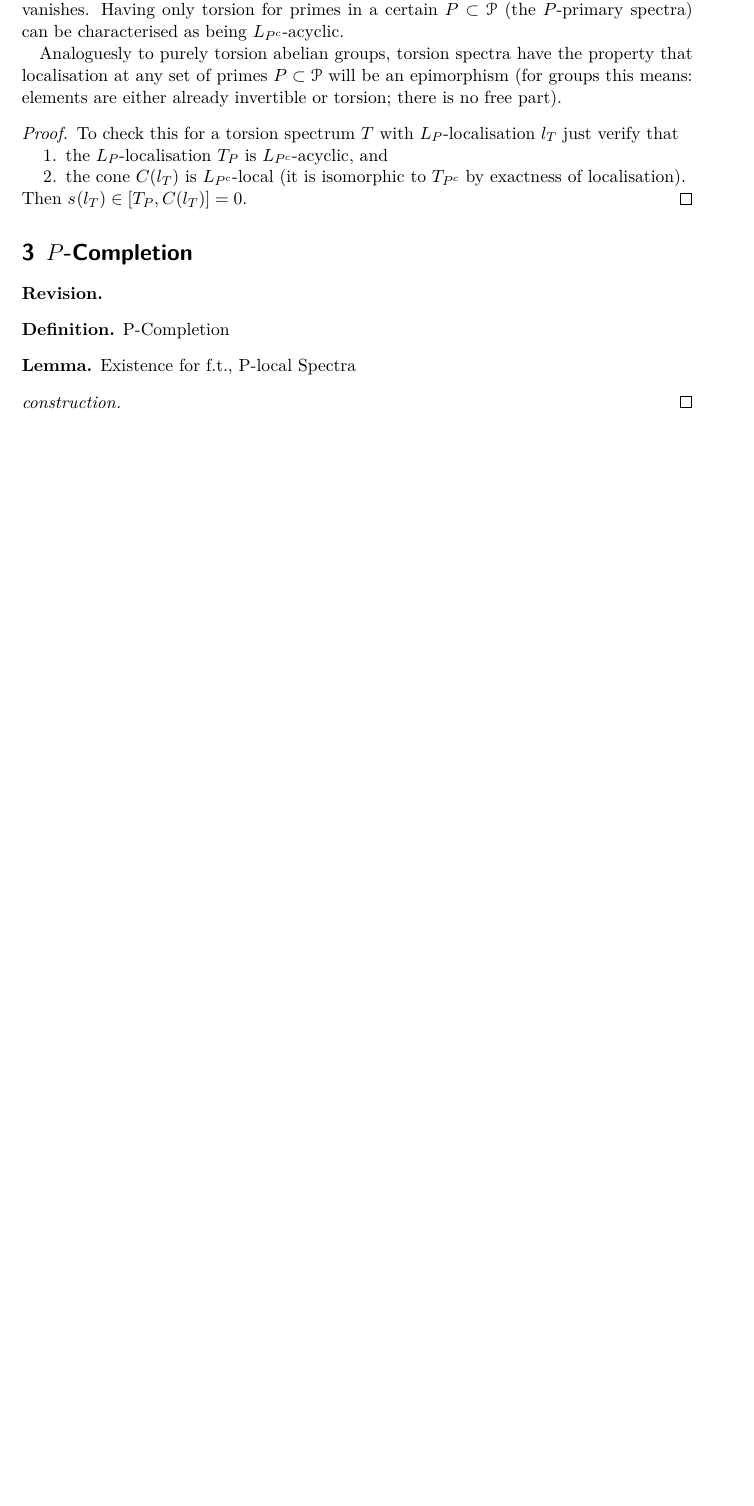
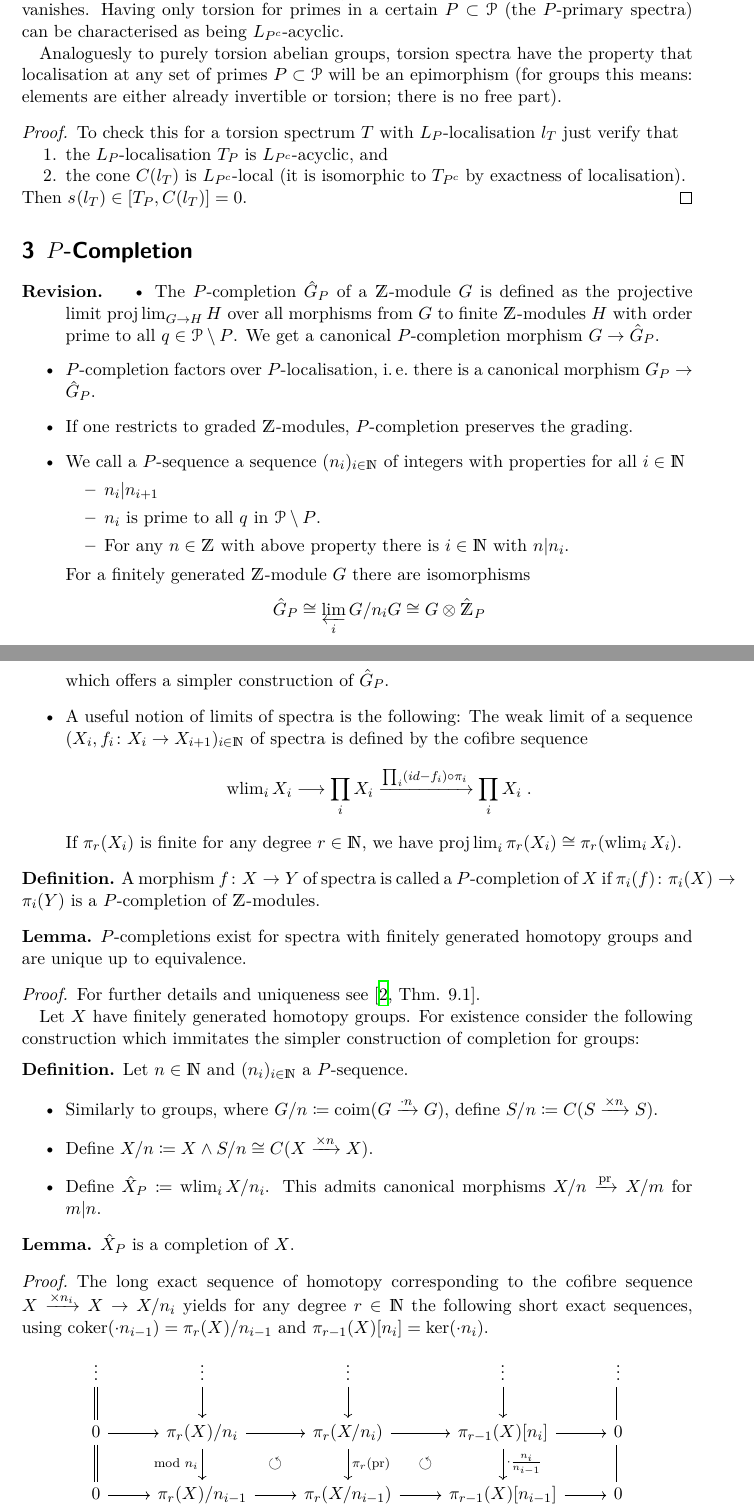
Before and after one commit to gesina/seminar_talks, a LaTeX document (localisation_completion_of_spectra/localisation_completion.tex): part of page 3 of 4 before the commit and two parts of pages 3 and 4 of 5 after it, the two joined at a grey line, cut so that both start at the same text, the shorter picture padded with empty space. Compiled offline with XeLaTeX.

Commit message:
simple completion done

```diff
--- a/localisation_completion_of_spectra/localisation_completion.tex
+++ b/localisation_completion_of_spectra/localisation_completion.tex
@@ -64,6 +64,8 @@
 \newcommand*{\pistar}[2][*]{\pi_{#1}(#2)}  % stable htpy grps
 \newcommand*{\timesZ}[1][\Ps]{\otimes_{\Z} \Z[#1]}  % tensor product with Z
 \newcommand*{\LP}[1][\Ps]{L_{#1}}  % stable localised htpy functor
+\newcommand*{\compl}[2][\Ps]{\hat{#2}_{#1}}  % completion
+\DeclareMathOperator{\wlim}{wlim}  % weak limit of spectra
 
 \begin{document}
 \clearpairofpagestyles
@@ -270,11 +272,111 @@ invertible or torsion; there is no free part).
 \section{$\Ps$-Completion}
 
 \begin{Rev}
-
+  \begin{itemize}
+  \item The $\Ps$-completion $\compl{G}$ of a $\Z$-module $G$ is
+    defined as the projective limit $\projlim_{G\to H} H$ over all
+    morphisms from $G$  to finite $\Z$-modules $H$ with order prime to
+    all $q\in\PS\setminus\Ps$.
+    We get a canonical $\Ps$-completion morphism $G\to\compl{G}$.
+  \item $\Ps$-completion factors over $\Ps$-localisation, \idest there
+    is a canonical morphism $G_\Ps\to\compl{G}$.
+  \item If one restricts to graded $\Z$-modules, $\Ps$-completion
+    preserves the grading.
+  \item We call a $\Ps$-sequence a sequence $(n_i)_{i\in\N}$ of
+    integers with properties for all $i\in\N$
+    \begin{itemize}
+    \item $n_i|n_{i+1}$
+    \item $n_i$ is prime to all $q$ in $\PS\setminus\Ps$.
+    \item For any $n\in\Z$ with above property there is $i\in\N$ with $n|n_i$.
+    \end{itemize}
+    For a finitely generated $\Z$-module $G$ there are isomorphisms
+    \begin{gather*}
+      \compl{G}
+      \cong \varprojlim_i G/n_iG
+      \cong G\otimes\compl{\Z}
+    \end{gather*}
+    which offers a simpler construction of $\compl{G}$.
+  \item A useful notion of limits of spectra is the following:
+    The weak limit of a sequence
+    $(X_i, f_i\colon X_i\to X_{i+1})_{i\in\N}$ of spectra is defined
+    by the cofibre sequence
+    \begin{gather*}
+      \wlim_{i} X_i
+      \longto \prod_i X_i
+      \xrightarrow{\prod_i (id-f_i)\circ \pi_i} \prod_i X_i
+      \;.
+    \end{gather*}
+    If $\pistar[r]{X_i}$ is finite for any degree $r\in\N$, we have
+    $\projlim_i \pistar[r]{X_i} \cong \pistar[r]{\wlim_i X_i}$.
+  \end{itemize}
 \end{Rev}
 \begin{Def}
-  P-Completion
+  A morphism $f\colon X\to Y$ of spectra is called a $\Ps$-completion
+  of $X$ if $\pistar[i] f\colon \pistar[i] X\to \pistar[i] Y$ is a
+  $\Ps$-completion of $\Z$-modules.
 \end{Def}
 \begin{Lem}
-  Existence for f.t., P-local Spectra
-  \begin{proof}[construction]
+  $\Ps$-completions exist for spectra with finitely generated homotopy
+  groups and are unique up to equivalence.
+  \begin{proof}
+    For further details and uniqueness see \cite[Thm. 9.1]{margolis}.
+
+    Let $X$ have finitely generated homotopy groups. For existence
+    consider the following construction which immitates the simpler
+    construction of completion for groups:
+    \begin{Def}
+      Let $n\in\N$ and $(n_i)_{i\in\N}$ a $\Ps$-sequence.
+      \begin{itemize}
+      \item Similarly to groups, where
+        $G/n\coloneqq \operatorname{coim}(G\xrightarrow{\cdot n} G)$,
+        define
+        $\Sph/n\coloneqq\Cone{\Sph\xrightarrow{\times n}\Sph}$.
+      \item Define $X/n\coloneqq X\smashed S/n
+        \cong \Cone{X\xrightarrow{\times n} X}$.
+      \item Define
+        $\compl{X}\coloneqq\wlim_{i} X/n_i$.
+        This admits canonical morphisms $X/n\xrightarrow{\text{pr}} X/m$ for $m|n$.
+      \end{itemize}
+    \end{Def}
+    \begin{Lem}
+      $\compl{X}$ is a completion of $X$.
+      \begin{proof}
+        The long exact sequence of homotopy corresponding to the
+        cofibre sequence $X\xrightarrow{\times n_i}X\to X/n_i$
+        yields for any degree $r\in\N$ the following short exact
+        sequences, using
+        $\operatorname{coker}(\cdot n_{i-1}) = \pistar[r]{X}/n_{i-1}$
+        and
+        $\pistar[r-1]{X}[n_i] = \operatorname{ker}(\cdot n_i)$.
+        \begin{center}
+          \begin{tikzcd}
+            \vdots \arrow[d, equals]
+            &\vdots \arrow[d]
+            &\vdots \arrow[d]
+            &\vdots \arrow[d]
+            &\vdots \arrow[d, equals]
+            \\
+            0\arrow[r]\arrow[d, equals]
+            &\pistar[r]{X}/n_i \arrow[r]
+            \arrow[d, "\mod n_i" swap]
+            \arrow[dr, phantom, "\circlearrowleft" description]
+            & \pistar[r]{X/n_i} \arrow[r]
+            \arrow[d, "{\pistar[r]{\text{pr}}}"]
+            \arrow[dr, phantom, "\circlearrowleft" description]
+            & \pistar[r-1]{X}[n_i] \arrow[r]
+            \arrow[d, "{\cdot \frac{n_i}{n_{i-1}}}"]
+            & 0 \arrow[d, equals]
+            \\
+            0\arrow[r]\arrow[d, equals]
+            &\pistar[r]{X}/n_{i-1} \arrow[r]\arrow[d]
+            & \pistar[r]{X/n_{i-1}} \arrow[r]\arrow[d]
+            & \pistar[r-1]{X}[n_{i-1}] \arrow[r]\arrow[d]
+            & 0 \arrow[d, equals]
+            \\
+            \vdots
+            &\vdots
+            &\vdots
+            &\vdots
+            &\vdots
+          \end{tikzcd}
+        \end{center}
```
Also changed, not shown: localisation_completion_of_spectra/localisation_completion.tex (18 more changed lines).
